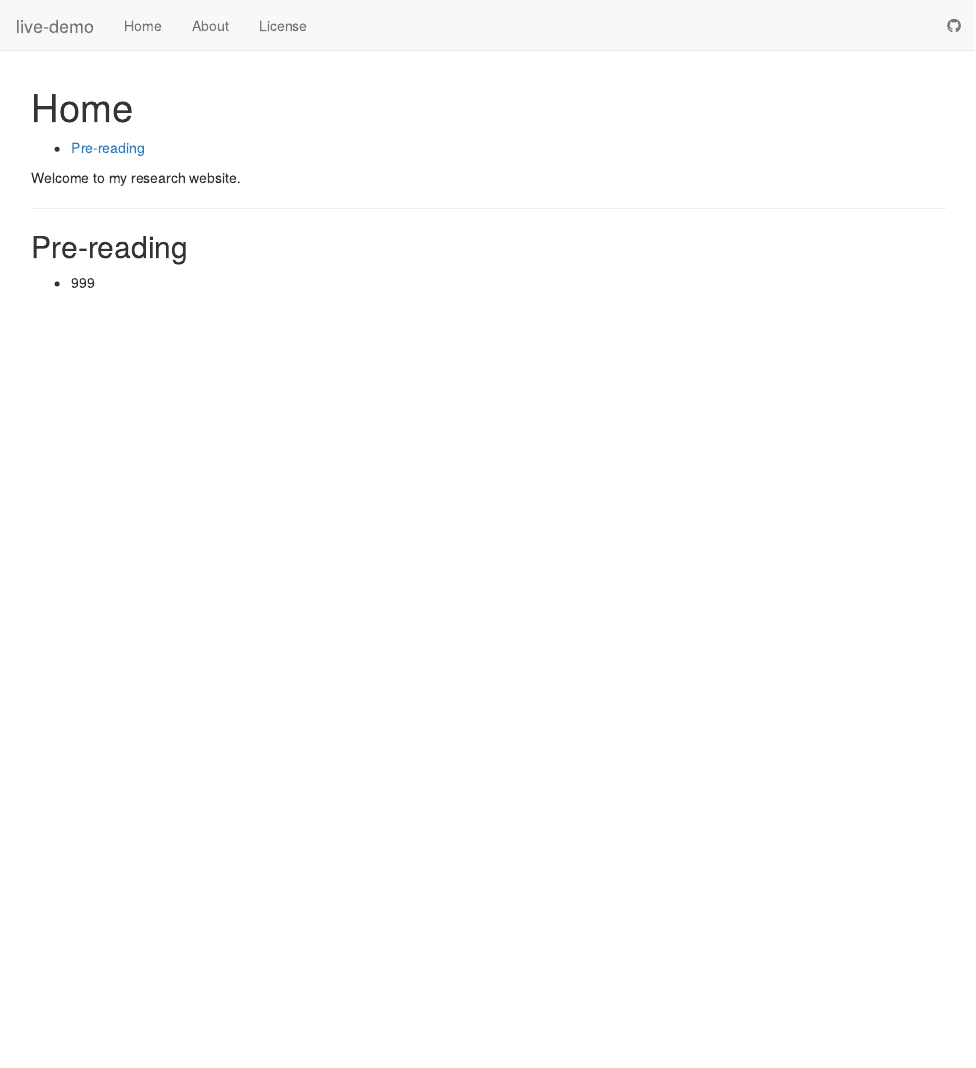
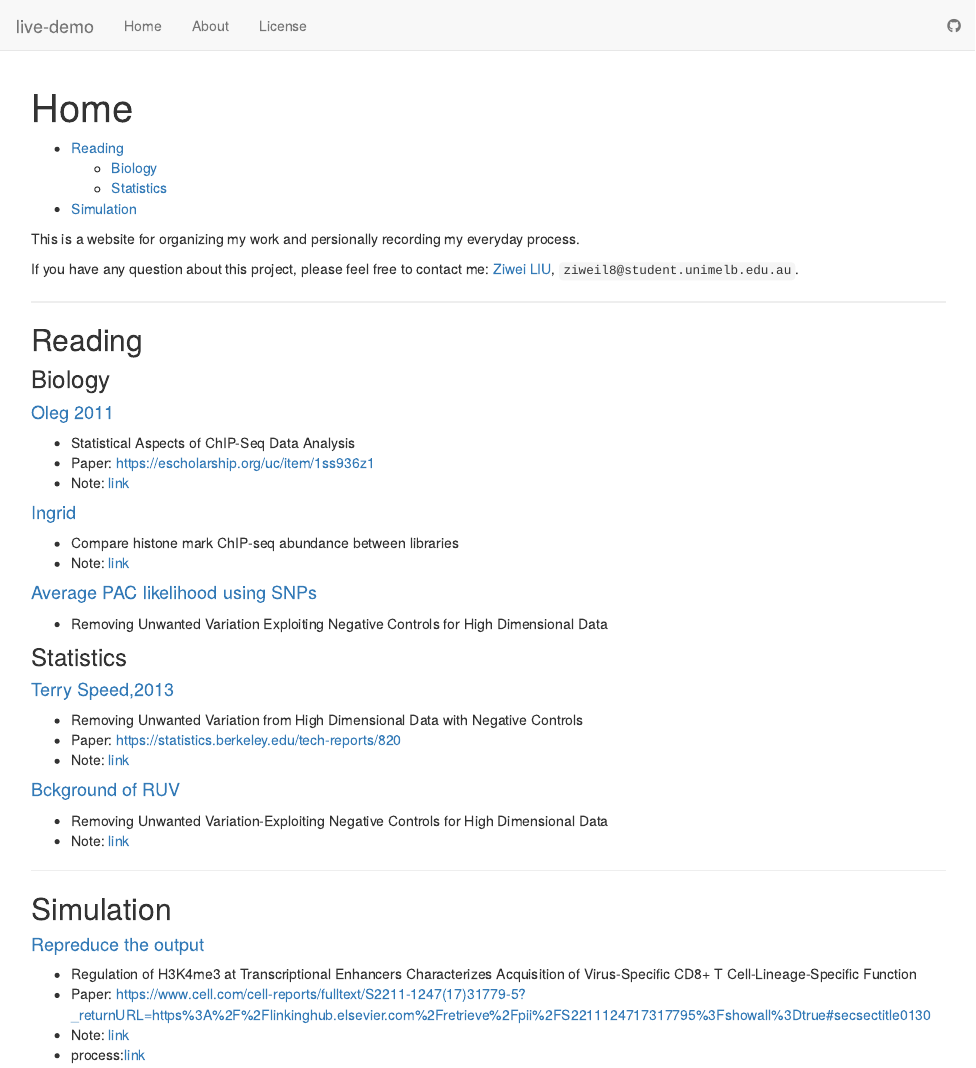
Before and after one commit to ziweil8/live-demo, an R Markdown document (analysis/index.Rmd): the page in a window 1100 px wide, from its top. Rendered offline with R 4.5, knitr and Pandoc, with nearby package versions.

Commit message:
update the index

```diff
--- a/analysis/index.Rmd
+++ b/analysis/index.Rmd
@@ -5,14 +5,54 @@ output:
     toc: true
 ---
 
-Welcome to my research website.
+This is a website for organizing my work and persionally recording my everyday process.
 
+If you have any question about this project, please feel free to contact me:
+[Ziwei LIU](https://github.com/ziweil8/live-demo), `ziweil8@student.unimelb.edu.au`.
 
 ***
 
+## Reading
 
-## Pre-reading
+### Biology
+
+#### [Oleg 2011]()
+
+- Statistical Aspects of ChIP-Seq Data Analysis
+- Paper: https://escholarship.org/uc/item/1ss936z1
+- Note: [link]()
+
+#### [Ingrid]()
+
+- Compare histone mark ChIP-seq abundance between libraries
+- Note: [link]()
+
+#### [Average PAC likelihood using SNPs]()
+
+- Removing Unwanted Variation
+Exploiting Negative Controls for High Dimensional Data
 
 
 
-- 999
+
+
+### Statistics
+
+#### [Terry Speed,2013]()
+
+- Removing Unwanted Variation from High Dimensional Data with Negative Controls
+- Paper: https://statistics.berkeley.edu/tech-reports/820
+- Note: [link]()
+
+#### [Bckground of RUV]()
+
+- Removing Unwanted Variation-Exploiting Negative Controls for High Dimensional Data
+- Note: [link]()
+
+***
+## Simulation
+#### [Repreduce the output]()
+- Regulation of H3K4me3 at Transcriptional Enhancers Characterizes Acquisition of Virus-Specific CD8+ T Cell-Lineage-Specific Function
+- Paper: https://www.cell.com/cell-reports/fulltext/S2211-1247(17)31779-5?_returnURL=https%3A%2F%2Flinkinghub.elsevier.com%2Fretrieve%2Fpii%2FS2211124717317795%3Fshowall%3Dtrue#secsectitle0130
+- Note: [link]()
+- process:[link]()
```
